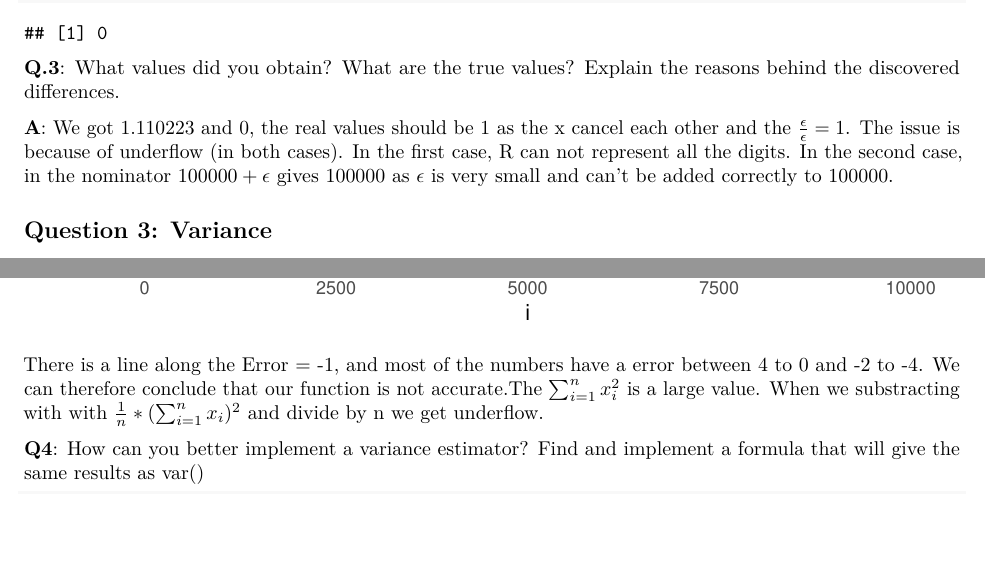
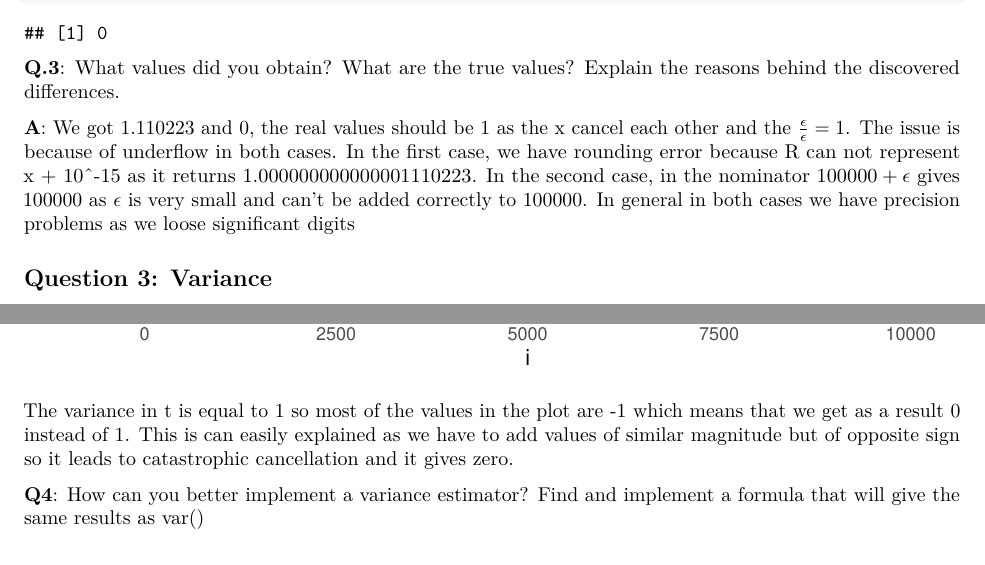
Before and after one commit to kiriakospapa/Computational-Statistics---732A90, an R Markdown document (Lab1_Report.Rmd): two parts of pages 2 and 3 of 8, joined at a grey line, cut so that both start at the same text, the shorter picture padded with empty space. Rendered offline with R 4.5, knitr and Pandoc, then LaTeX, with nearby package versions; code that draws random numbers runs with fixed seeds of ours.

Commit message:
damianos check it out

````diff
--- a/Lab1_Report.Rmd
+++ b/Lab1_Report.Rmd
@@ -101,7 +101,12 @@ print(derivative(100000))
 the reasons behind the discovered differences.
 
 **A**: We got $1.110223$ and $0$, the real values should be $1$ as the x
-cancel each other and the $\frac{\epsilon}{\epsilon} = 1$. The issue is because of underflow (in both cases). In the first case, R can not represent all the digits. In the second case, in the nominator $100000 + \epsilon$ gives $100000$ as $\epsilon$ is very small and can't be added correctly to 100000.
+cancel each other and the $\frac{\epsilon}{\epsilon} = 1$. The issue is because
+of underflow in both cases. In the first case, we have rounding error because R can not represent x + 10^-15 as it returns 1.000000000000001110223.
+In the second case, in the nominator $100000 + \epsilon$ gives $100000$ as $\epsilon$
+is very small and can't be added correctly to 100000. In general in both cases we have precision problems as we loose significant digits
+
+
 
 ## Question 3: Variance
 
@@ -153,9 +158,8 @@ p <- ggplot(data, aes(x=i, y=as.numeric(Values))) +
 p
 ```
 
-There is a line along the Error = -1, and most of the numbers have a error
-between 4 to 0 and -2 to -4. We can therefore conclude that our function
-is not accurate.The $\sum_{i = 1}^{n} x^2_i$ is a large value. When we substracting with with $\frac{1}{n}*(\sum_{i = 1}^{n} x_i)^2$ and divide by n we get underflow.
+
+The variance in t is equal to 1 so most of the values in the plot are -1 which means that we get as a result 0 instead of 1. This is can easily explained as we have to add  values of similar magnitude but of opposite sign so it leads to catastrophic cancellation and it gives zero.
 
 **Q4**: How can you better implement a variance estimator? Find and
 implement a formula that will give the same results as var()
````
Also changed, not shown: Lab1_Report.Rmd (10 more changed lines).
